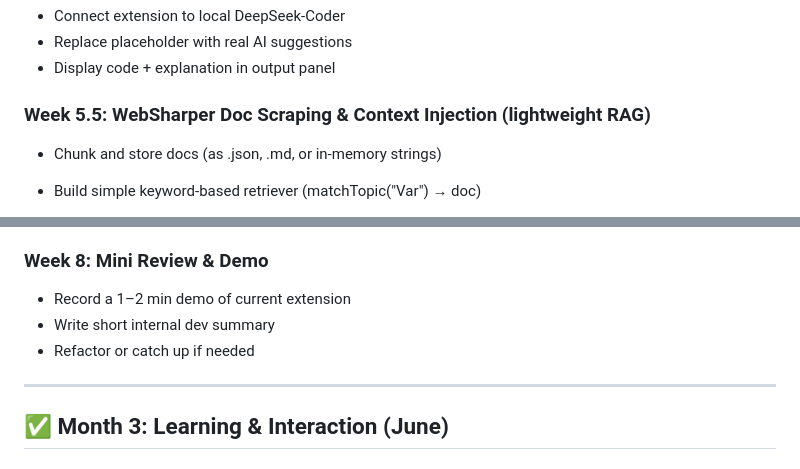
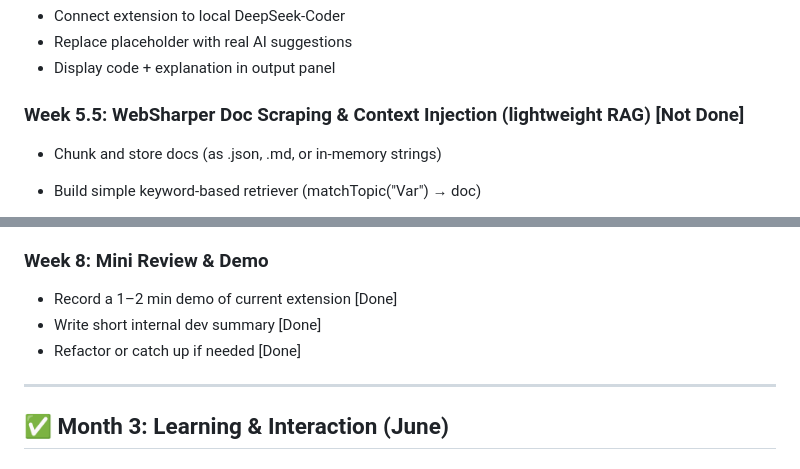
Before and after one commit to Got17/ai-code-review-vscode, a Markdown page: docs/roadmap.md, 2 parts joined by grey strips. Rendered like a GitHub page.

Commit message:
add week 8 summary

```diff
--- a/docs/roadmap.md
+++ b/docs/roadmap.md
@@ -43,7 +43,7 @@
 - Replace placeholder with real AI suggestions
 - Display code + explanation in output panel
 
-### Week 5.5: WebSharper Doc Scraping & Context Injection (lightweight RAG)
+### Week 5.5: WebSharper Doc Scraping & Context Injection (lightweight RAG) [Not Done]
 
 - Chunk and store docs (as .json, .md, or in-memory strings)
 
@@ -69,9 +69,9 @@
 
 ### Week 8: Mini Review & Demo
 
-- Record a 1–2 min demo of current extension
-- Write short internal dev summary
-- Refactor or catch up if needed
+- Record a 1–2 min demo of current extension [Done]
+- Write short internal dev summary [Done]
+- Refactor or catch up if needed [Done]
 
 ---
 
```
Also changed, not shown: docs/week8-summary.md (added, +24 -0 lines).
